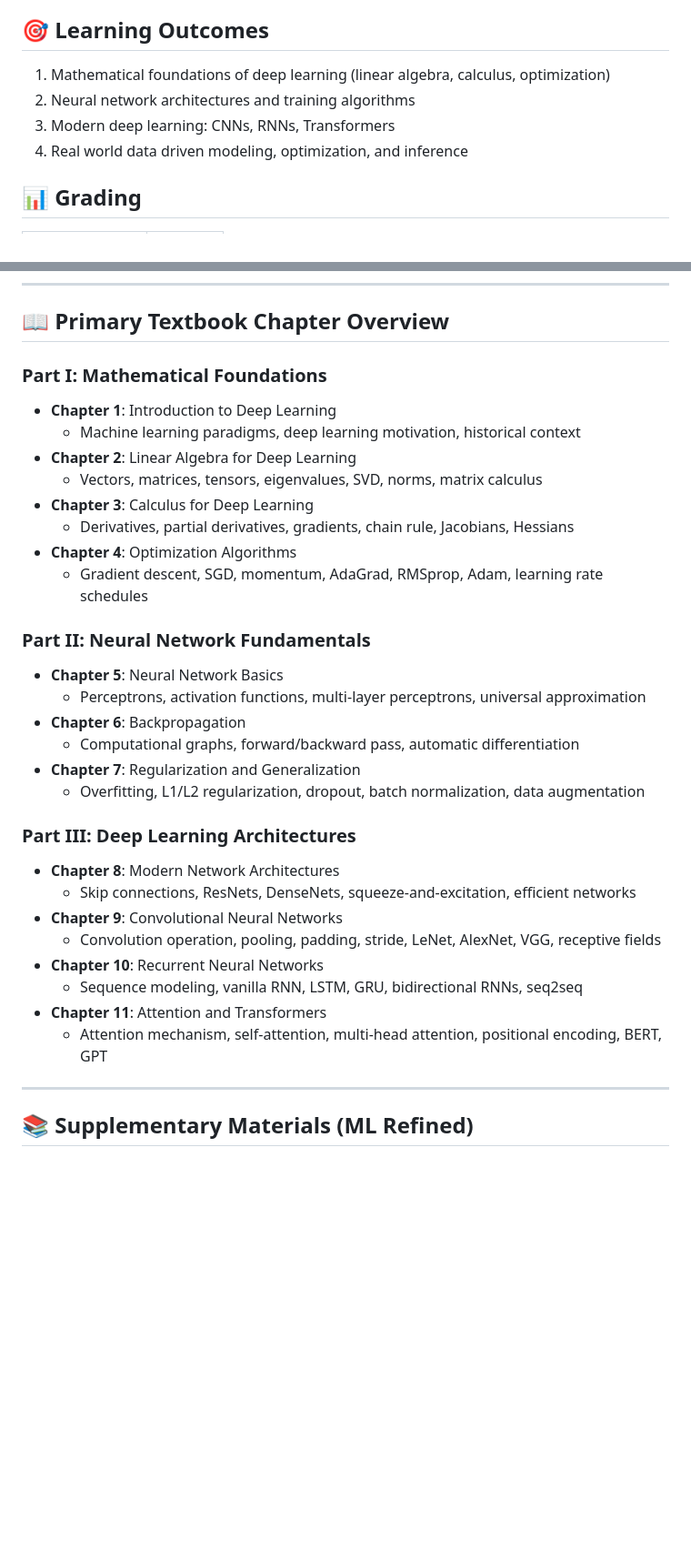
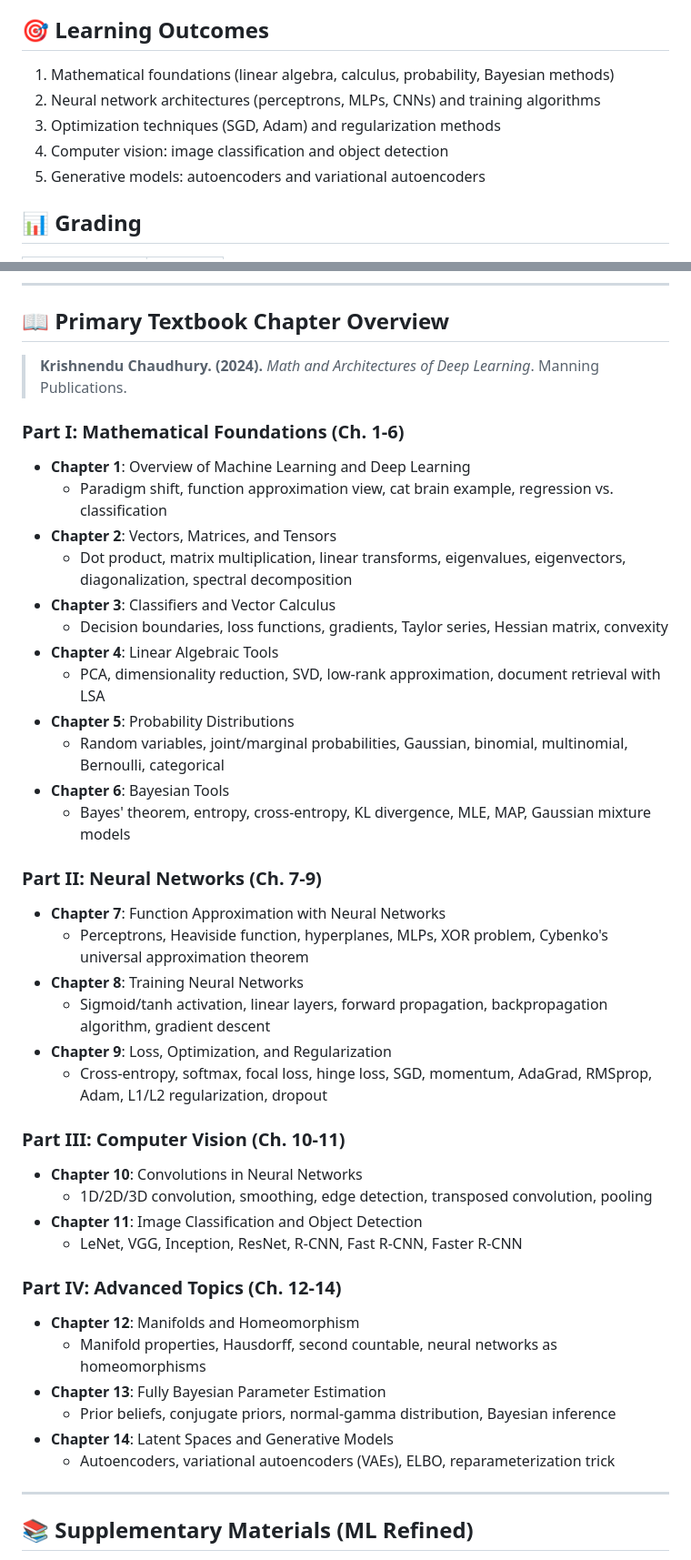
Before and after one commit to harunpirim/IME775, a Markdown page: README.md, 2 parts joined by grey strips. Shown at 91% size. GitHub-like rendering; blank space fills up the shorter version.

Commit message:
Fix course topics to match actual textbook contents
Corrected based on 'Math and Architectures of Deep Learning' brief contents:
- Ch 1: ML/DL Overview
- Ch 2: Vectors, Matrices, Tensors
- Ch 3: Classifiers and Vector Calculus
- Ch 4: PCA, SVD (NOT optimization)
- Ch 5: Probability Distributions
- Ch 6: Bayesian Tools (MLE, MAP, GMMs)
- Ch 7: Perceptrons, MLPs, Universal Approximation
- Ch 8: Forward/Backpropagation
- Ch 9: Loss, Optimization, Regularization
- Ch 10: Convolutions (1D, 2D, 3D)
- Ch 11: CNNs (LeNet, VGG, ResNet) & Object Detection
- Ch 12: Manifolds
- Ch 13: Bayesian Parameter Estimation
- Ch 14: Autoencoders and VAEs

REMOVED incorrect topics (not in this book):
- RNNs, LSTM, GRU
- Attention, Transformers
- BERT, GPT

```diff
--- a/README.md
+++ b/README.md
@@ -41,10 +41,11 @@ Each weekly folder contains supplementary lecture notes and notebooks from ML Re
 
 ## 🎯 Learning Outcomes
 
-1. Mathematical foundations of deep learning (linear algebra, calculus, optimization)
-2. Neural network architectures and training algorithms
-3. Modern deep learning: CNNs, RNNs, Transformers
-4. Real world data driven modeling, optimization, and inference
+1. Mathematical foundations (linear algebra, calculus, probability, Bayesian methods)
+2. Neural network architectures (perceptrons, MLPs, CNNs) and training algorithms
+3. Optimization techniques (SGD, Adam) and regularization methods
+4. Computer vision: image classification and object detection
+5. Generative models: autoencoders and variational autoencoders
 
 ## 📊 Grading
 
@@ -148,33 +149,43 @@ Note: Additional weekly materials (week-02 through week-15) will be released pro
 
 ## 📖 Primary Textbook Chapter Overview
 
-### Part I: Mathematical Foundations
-- **Chapter 1**: Introduction to Deep Learning
-  - Machine learning paradigms, deep learning motivation, historical context
-- **Chapter 2**: Linear Algebra for Deep Learning
-  - Vectors, matrices, tensors, eigenvalues, SVD, norms, matrix calculus
-- **Chapter 3**: Calculus for Deep Learning
-  - Derivatives, partial derivatives, gradients, chain rule, Jacobians, Hessians
-- **Chapter 4**: Optimization Algorithms
-  - Gradient descent, SGD, momentum, AdaGrad, RMSprop, Adam, learning rate schedules
+> **Krishnendu Chaudhury. (2024).** *Math and Architectures of Deep Learning*. Manning Publications.
 
-### Part II: Neural Network Fundamentals
-- **Chapter 5**: Neural Network Basics
-  - Perceptrons, activation functions, multi-layer perceptrons, universal approximation
-- **Chapter 6**: Backpropagation
-  - Computational graphs, forward/backward pass, automatic differentiation
-- **Chapter 7**: Regularization and Generalization
-  - Overfitting, L1/L2 regularization, dropout, batch normalization, data augmentation
+### Part I: Mathematical Foundations (Ch. 1-6)
+- **Chapter 1**: Overview of Machine Learning and Deep Learning
+  - Paradigm shift, function approximation view, cat brain example, regression vs. classification
+- **Chapter 2**: Vectors, Matrices, and Tensors
+  - Dot product, matrix multiplication, linear transforms, eigenvalues, eigenvectors, diagonalization, spectral decomposition
+- **Chapter 3**: Classifiers and Vector Calculus
+  - Decision boundaries, loss functions, gradients, Taylor series, Hessian matrix, convexity
+- **Chapter 4**: Linear Algebraic Tools
+  - PCA, dimensionality reduction, SVD, low-rank approximation, document retrieval with LSA
+- **Chapter 5**: Probability Distributions
+  - Random variables, joint/marginal probabilities, Gaussian, binomial, multinomial, Bernoulli, categorical
+- **Chapter 6**: Bayesian Tools
+  - Bayes' theorem, entropy, cross-entropy, KL divergence, MLE, MAP, Gaussian mixture models
 
-### Part III: Deep Learning Architectures
-- **Chapter 8**: Modern Network Architectures
-  - Skip connections, ResNets, DenseNets, squeeze-and-excitation, efficient networks
-- **Chapter 9**: Convolutional Neural Networks
-  - Convolution operation, pooling, padding, stride, LeNet, AlexNet, VGG, receptive fields
-- **Chapter 10**: Recurrent Neural Networks
-  - Sequence modeling, vanilla RNN, LSTM, GRU, bidirectional RNNs, seq2seq
-- **Chapter 11**: Attention and Transformers
-  - Attention mechanism, self-attention, multi-head attention, positional encoding, BERT, GPT
+### Part II: Neural Networks (Ch. 7-9)
+- **Chapter 7**: Function Approximation with Neural Networks
+  - Perceptrons, Heaviside function, hyperplanes, MLPs, XOR problem, Cybenko's universal approximation theorem
+- **Chapter 8**: Training Neural Networks
+  - Sigmoid/tanh activation, linear layers, forward propagation, backpropagation algorithm, gradient descent
+- **Chapter 9**: Loss, Optimization, and Regularization
+  - Cross-entropy, softmax, focal loss, hinge loss, SGD, momentum, AdaGrad, RMSprop, Adam, L1/L2 regularization, dropout
+
+### Part III: Computer Vision (Ch. 10-11)
+- **Chapter 10**: Convolutions in Neural Networks
+  - 1D/2D/3D convolution, smoothing, edge detection, transposed convolution, pooling
+- **Chapter 11**: Image Classification and Object Detection
+  - LeNet, VGG, Inception, ResNet, R-CNN, Fast R-CNN, Faster R-CNN
+
+### Part IV: Advanced Topics (Ch. 12-14)
+- **Chapter 12**: Manifolds and Homeomorphism
+  - Manifold properties, Hausdorff, second countable, neural networks as homeomorphisms
+- **Chapter 13**: Fully Bayesian Parameter Estimation
+  - Prior beliefs, conjugate priors, normal-gamma distribution, Bayesian inference
+- **Chapter 14**: Latent Spaces and Generative Models
+  - Autoencoders, variational autoencoders (VAEs), ELBO, reparameterization trick
 
 ---
 
```
Also changed, not shown: other parts of README.md (+12 -12 lines).
